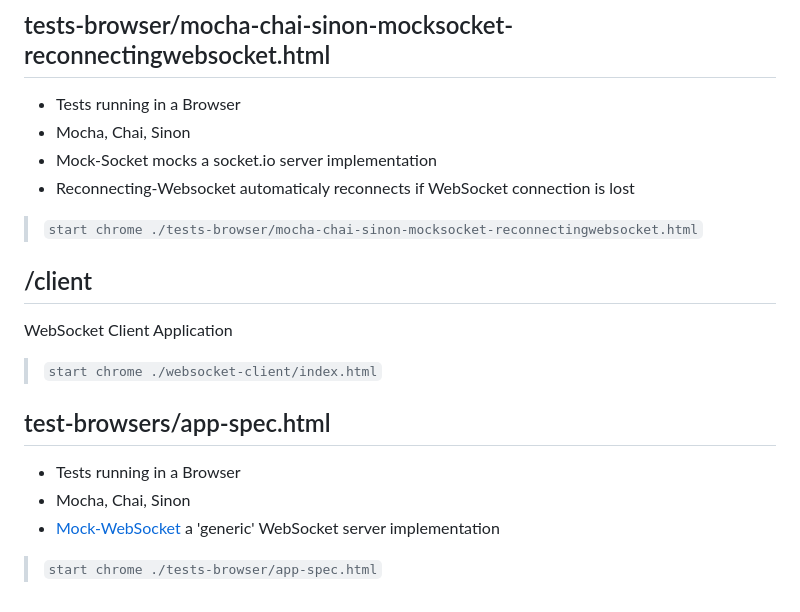
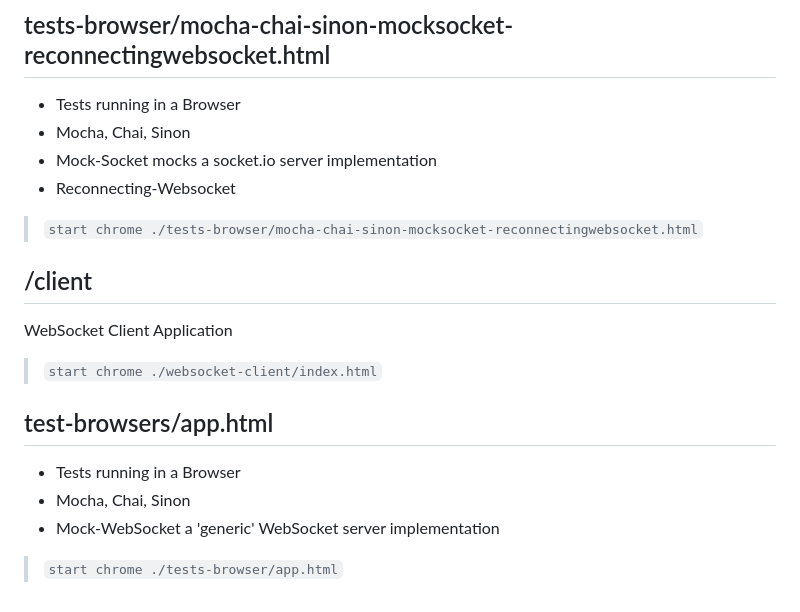
Before and after one commit to PhillipRC/websocket-testing, a Markdown page: README.md, the part around the change printed below. Rendered like a GitHub page.

```diff
--- a/README.md
+++ b/README.md
@@ -58,15 +64,15 @@ Local Websocket Server in Node
 - Tests running in a Browser
 - Mocha, Chai, Sinon
 - Mock-Socket mocks a socket.io server implementation
-- Reconnecting-Websocket automaticaly reconnects if WebSocket connection is lost
+- Reconnecting-Websocket
 > `start chrome ./tests-browser/mocha-chai-sinon-mocksocket-reconnectingwebsocket.html`
 
 ## /client
 WebSocket Client Application
 > `start chrome ./websocket-client/index.html`
 
-## test-browsers/app-spec.html
+## test-browsers/app.html
 - Tests running in a Browser
 - Mocha, Chai, Sinon
-- [Mock-WebSocket](https://github.com/PhillipRC/mock-websocket) a 'generic' WebSocket server implementation
-> `start chrome ./tests-browser/app-spec.html`
+- Mock-WebSocket a 'generic' WebSocket server implementation
+> `start chrome ./tests-browser/app.html`
```
Also changed, not shown: other parts of README.md (+16 -10 lines), tests-browser/mocha-chai.png (added), tests-cli/mocha-chai.spec.png (added), websocket-server/server.png (added), 2 other files.
